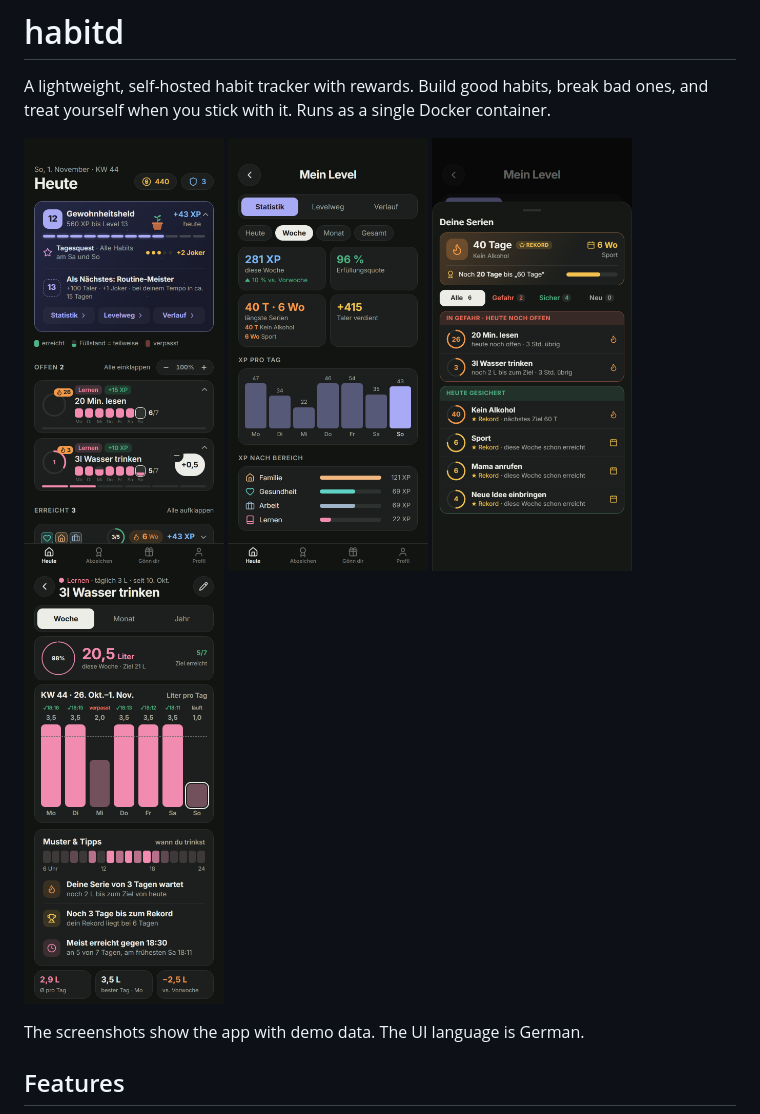
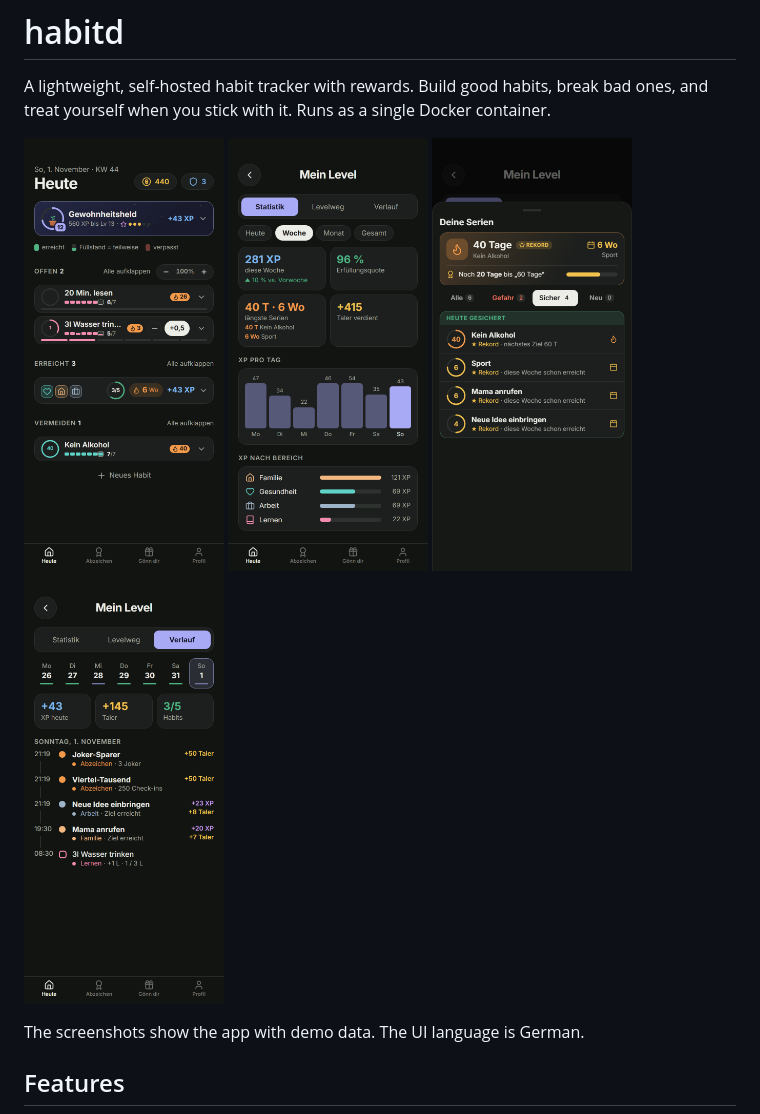
Before and after one commit to seals187/habitd, a Markdown page: README.md, the part around the change. Drawn GitHub-style; pictures changed too: docs/screenshots/01-Heute.png, docs/screenshots/03-Serien.png, docs/screenshots/04-Muster-Tipps.png (deleted).

Commit message:
docs: calmer screenshots in the README
Folded cards on Today, one filter in the streak sheet and the timeline instead of the full habit page.

Co-Authored-By: Claude Opus 5.5 <noreply@anthropic.com>

```diff
--- a/README.md
+++ b/README.md
@@ -6,7 +6,7 @@ A lightweight, self-hosted habit tracker with rewards. Build good habits, break
   <img src="docs/screenshots/01-Heute.png" width="200" alt="Today with level card and habits">
   <img src="docs/screenshots/02-Mein-Level.png" width="200" alt="Level statistics">
   <img src="docs/screenshots/03-Serien.png" width="200" alt="Streak overview">
-  <img src="docs/screenshots/04-Muster-Tipps.png" width="200" alt="Habit week view with patterns and tips">
+  <img src="docs/screenshots/04-Verlauf.png" width="200" alt="Timeline of a day">
 </p>
 
 The screenshots show the app with demo data. The UI language is German.
```
